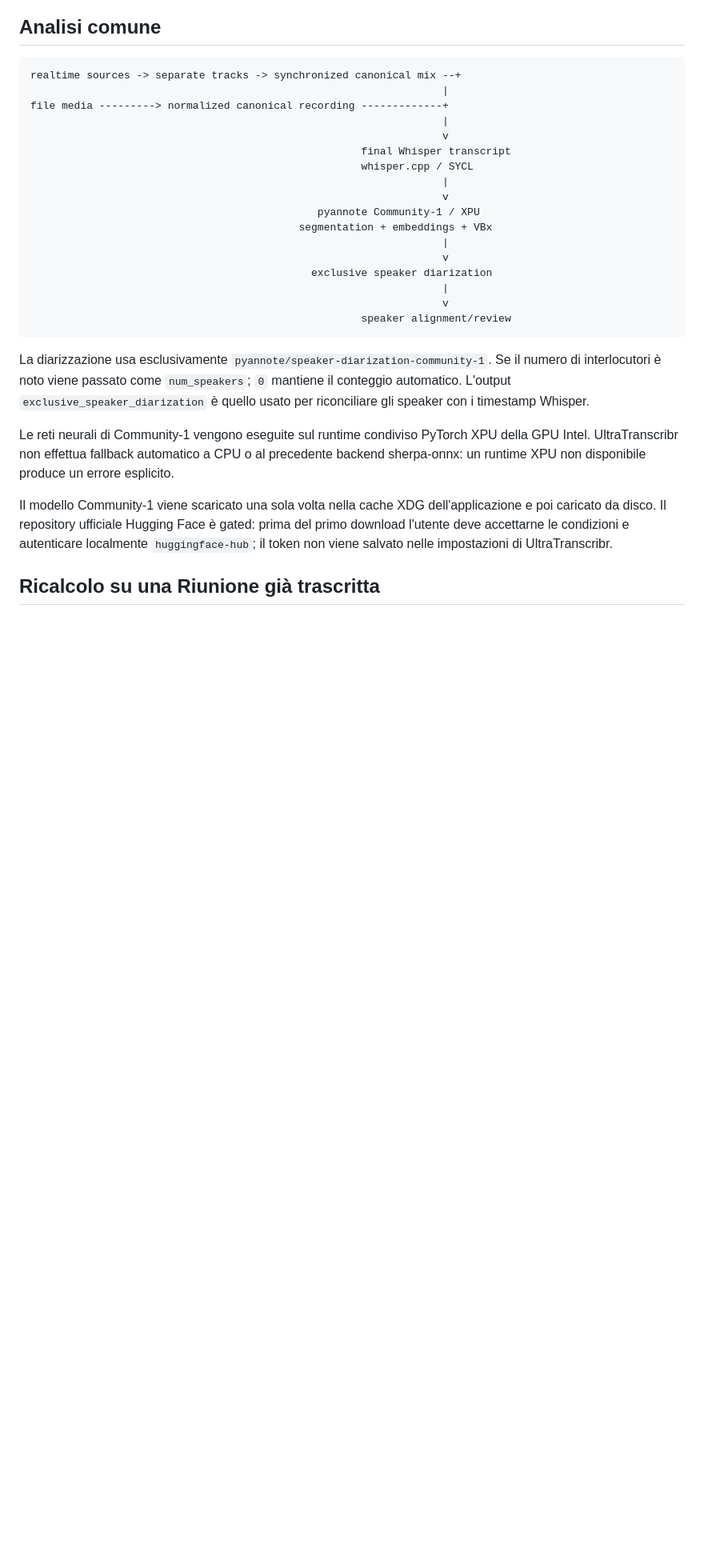
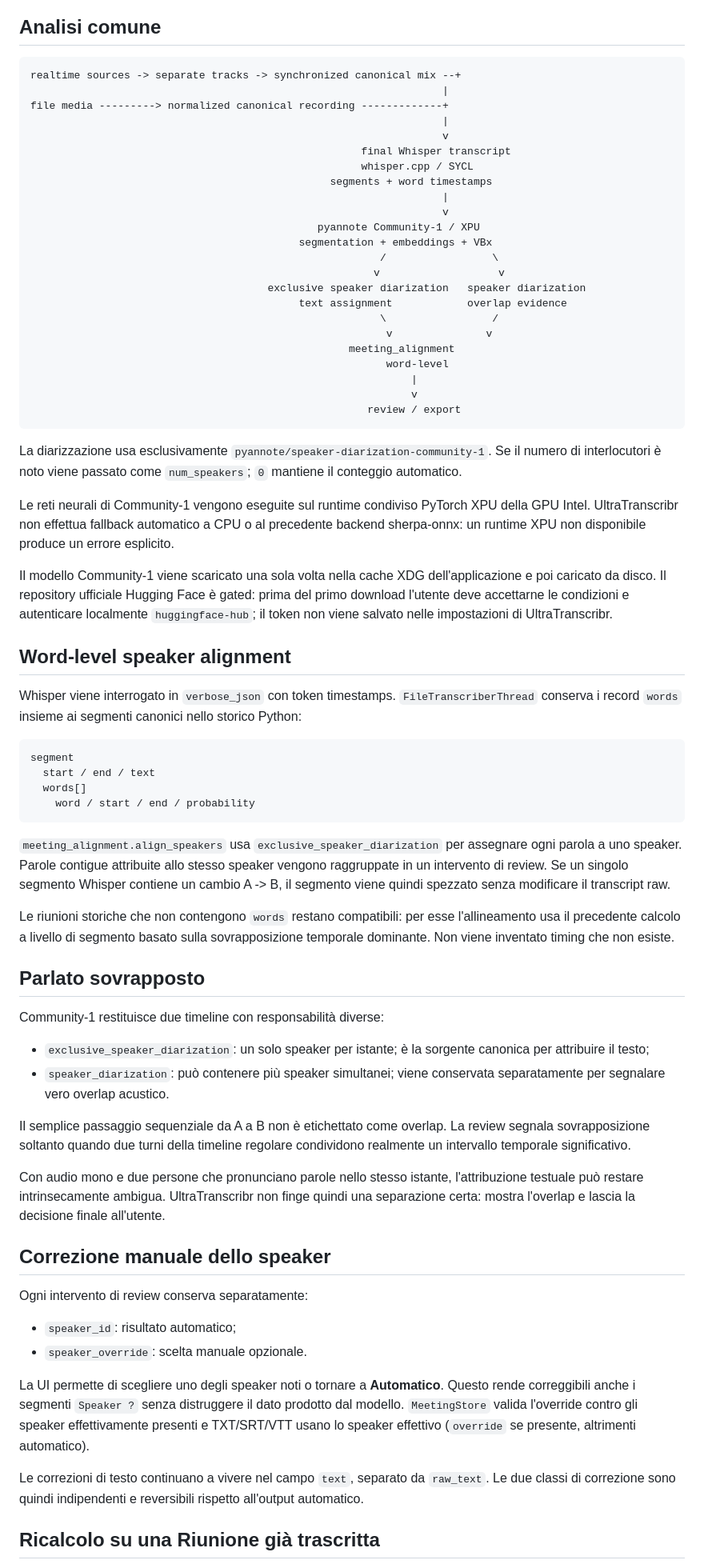
Before and after one commit to Cartaz/UltraTranscribr, a Markdown page: docs/MEETING_PIPELINE.md, the part around one of its changes. Shown at 80% size. Drawn GitHub-style; blank space fills up the shorter version.

Commit message:
Document word-level Meeting alignment and overlap review

````diff
--- a/docs/MEETING_PIPELINE.md
+++ b/docs/MEETING_PIPELINE.md
@@ -23,23 +23,66 @@ file media ---------> normalized canonical recording -------------+
                                                                   v
                                                      final Whisper transcript
                                                      whisper.cpp / SYCL
+                                                segments + word timestamps
                                                                   |
                                                                   v
                                               pyannote Community-1 / XPU
                                            segmentation + embeddings + VBx
-                                                                  |
-                                                                  v
-                                             exclusive speaker diarization
-                                                                  |
-                                                                  v
-                                                     speaker alignment/review
+                                                        /                 \
+                                                       v                   v
+                                      exclusive speaker diarization   speaker diarization
+                                           text assignment            overlap evidence
+                                                        \                 /
+                                                         v               v
+                                                   meeting_alignment
+                                                         word-level
+                                                             |
+                                                             v
+                                                      review / export
 ```
 
-La diarizzazione usa esclusivamente `pyannote/speaker-diarization-community-1`. Se il numero di interlocutori è noto viene passato come `num_speakers`; `0` mantiene il conteggio automatico. L'output `exclusive_speaker_diarization` è quello usato per riconciliare gli speaker con i timestamp Whisper.
+La diarizzazione usa esclusivamente `pyannote/speaker-diarization-community-1`. Se il numero di interlocutori è noto viene passato come `num_speakers`; `0` mantiene il conteggio automatico.
 
 Le reti neurali di Community-1 vengono eseguite sul runtime condiviso PyTorch XPU della GPU Intel. UltraTranscribr non effettua fallback automatico a CPU o al precedente backend sherpa-onnx: un runtime XPU non disponibile produce un errore esplicito.
 
 Il modello Community-1 viene scaricato una sola volta nella cache XDG dell'applicazione e poi caricato da disco. Il repository ufficiale Hugging Face è gated: prima del primo download l'utente deve accettarne le condizioni e autenticare localmente `huggingface-hub`; il token non viene salvato nelle impostazioni di UltraTranscribr.
+
+## Word-level speaker alignment
+
+Whisper viene interrogato in `verbose_json` con token timestamps. `FileTranscriberThread` conserva i record `words` insieme ai segmenti canonici nello storico Python:
+
+```text
+segment
+  start / end / text
+  words[]
+    word / start / end / probability
+```
+
+`meeting_alignment.align_speakers` usa `exclusive_speaker_diarization` per assegnare ogni parola a uno speaker. Parole contigue attribuite allo stesso speaker vengono raggruppate in un intervento di review. Se un singolo segmento Whisper contiene un cambio A -> B, il segmento viene quindi spezzato senza modificare il transcript raw.
+
+Le riunioni storiche che non contengono `words` restano compatibili: per esse l'allineamento usa il precedente calcolo a livello di segmento basato sulla sovrapposizione temporale dominante. Non viene inventato timing che non esiste.
+
+## Parlato sovrapposto
+
+Community-1 restituisce due timeline con responsabilità diverse:
+
+- `exclusive_speaker_diarization`: un solo speaker per istante; è la sorgente canonica per attribuire il testo;
+- `speaker_diarization`: può contenere più speaker simultanei; viene conservata separatamente per segnalare vero overlap acustico.
+
+Il semplice passaggio sequenziale da A a B non è etichettato come overlap. La review segnala sovrapposizione soltanto quando due turni della timeline regolare condividono realmente un intervallo temporale significativo.
+
+Con audio mono e due persone che pronunciano parole nello stesso istante, l'attribuzione testuale può restare intrinsecamente ambigua. UltraTranscribr non finge quindi una separazione certa: mostra l'overlap e lascia la decisione finale all'utente.
+
+## Correzione manuale dello speaker
+
+Ogni intervento di review conserva separatamente:
+
+- `speaker_id`: risultato automatico;
+- `speaker_override`: scelta manuale opzionale.
+
+La UI permette di scegliere uno degli speaker noti o tornare a **Automatico**. Questo rende correggibili anche i segmenti `Speaker ?` senza distruggere il dato prodotto dal modello. `MeetingStore` valida l'override contro gli speaker effettivamente presenti e TXT/SRT/VTT usano lo speaker effettivo (`override` se presente, altrimenti automatico).
+
+Le correzioni di testo continuano a vivere nel campo `text`, separato da `raw_text`. Le due classi di correzione sono quindi indipendenti e reversibili rispetto all'output automatico.
 
 ## Ricalcolo su una Riunione già trascritta
 
````
Also changed, not shown: other parts of docs/MEETING_PIPELINE.md (+23 -8 lines).
